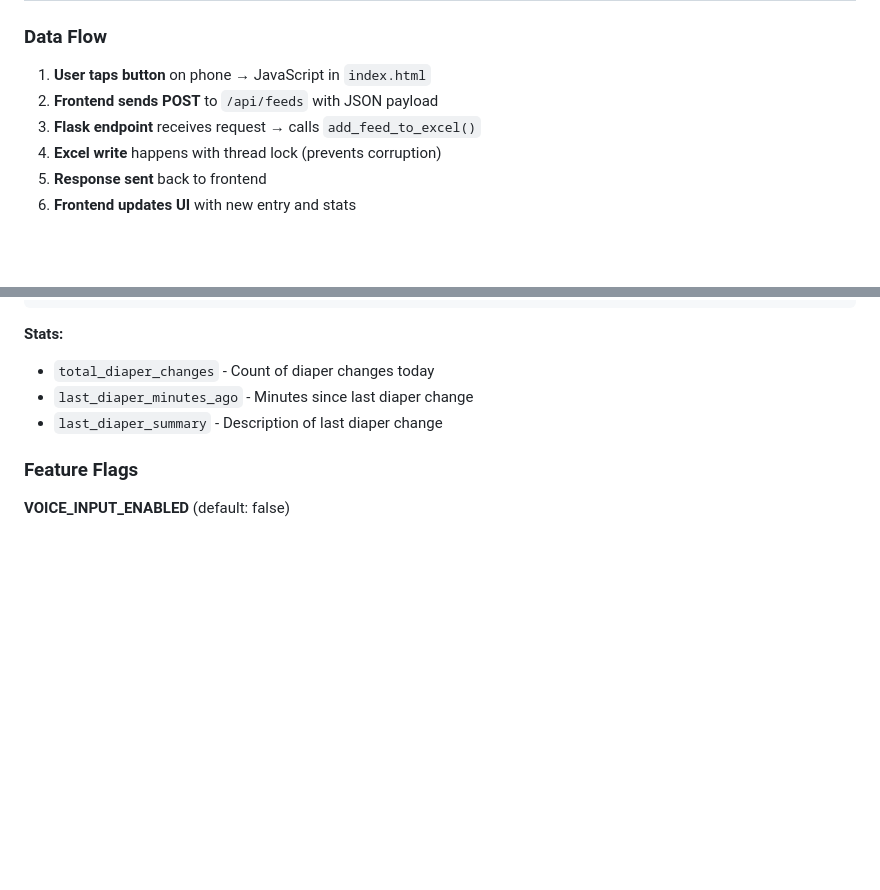
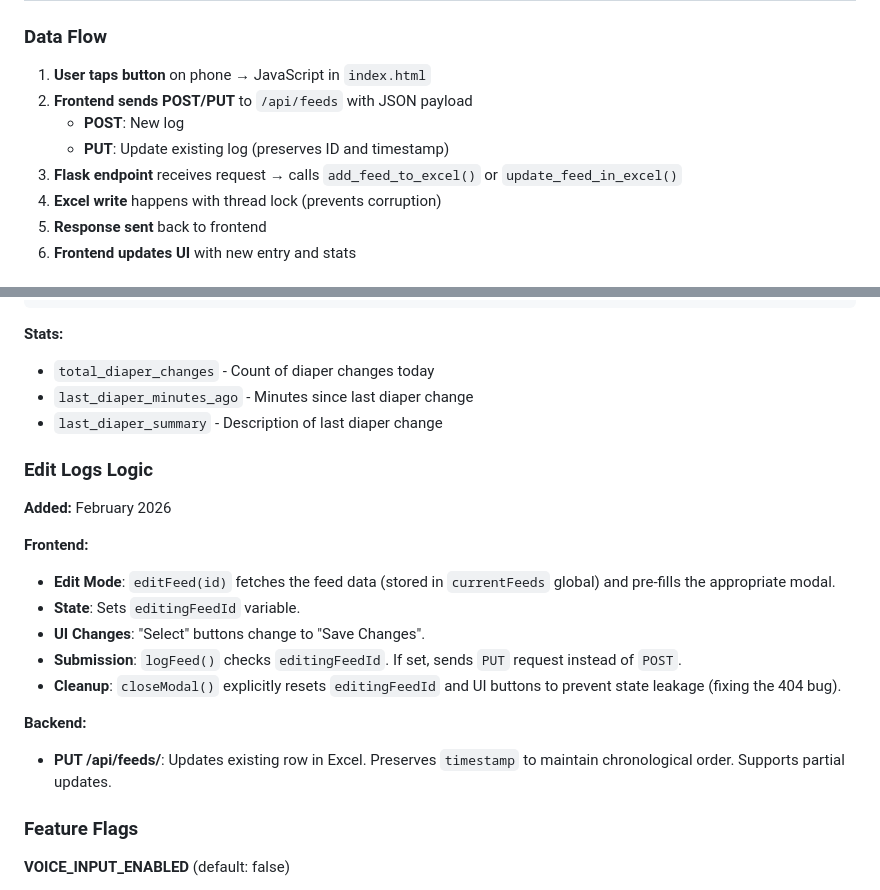
Before and after one commit to nkanhai/baby_oclock, a Markdown page: CLAUDE.md, 2 parts joined by grey strips. Drawn GitHub-style; blank space fills up the shorter version.

```diff
--- a/CLAUDE.md
+++ b/CLAUDE.md
@@ -60,8 +60,10 @@ Esme_oClock/
 ### Data Flow
 
 1. **User taps button** on phone → JavaScript in `index.html`
-2. **Frontend sends POST** to `/api/feeds` with JSON payload
-3. **Flask endpoint** receives request → calls `add_feed_to_excel()`
+2. **Frontend sends POST/PUT** to `/api/feeds` with JSON payload
+   - **POST**: New log
+   - **PUT**: Update existing log (preserves ID and timestamp)
+3. **Flask endpoint** receives request → calls `add_feed_to_excel()` or `update_feed_in_excel()`
 4. **Excel write** happens with thread lock (prevents corruption)
 5. **Response sent** back to frontend
 6. **Frontend updates UI** with new entry and stats
@@ -401,6 +403,19 @@ POST /api/feeds
 - `total_diaper_changes` - Count of diaper changes today
 - `last_diaper_minutes_ago` - Minutes since last diaper change
 - `last_diaper_summary` - Description of last diaper change
+
+### Edit Logs Logic
+**Added:** February 2026
+
+**Frontend:**
+- **Edit Mode**: `editFeed(id)` fetches the feed data (stored in `currentFeeds` global) and pre-fills the appropriate modal.
+- **State**: Sets `editingFeedId` variable.
+- **UI Changes**: "Select" buttons change to "Save Changes".
+- **Submission**: `logFeed()` checks `editingFeedId`. If set, sends `PUT` request instead of `POST`.
+- **Cleanup**: `closeModal()` explicitly resets `editingFeedId` and UI buttons to prevent state leakage (fixing the 404 bug).
+
+**Backend:**
+- **PUT /api/feeds/<id>**: Updates existing row in Excel. Preserves `timestamp` to maintain chronological order. Supports partial updates.
 
 ### Feature Flags
 
```
Also changed, not shown: README.md (+11 -0 lines).
